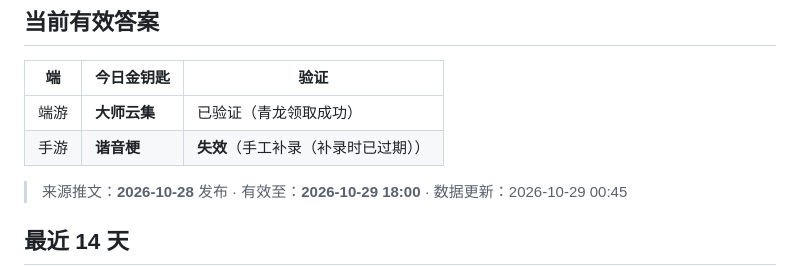
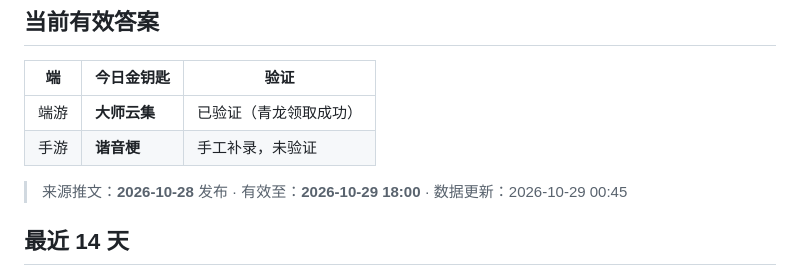
Before and after one commit to Xingheranran/naraka-daily-key, a Markdown page: README.md, the part around the change. Drawn GitHub-style.

Commit message:
docs: 刷新 README.md

```diff
--- a/README.md
+++ b/README.md
@@ -23,7 +23,7 @@
 | 端 | 今日金钥匙 | 验证 |
 | --- | --- | --- |
 | 端游 | **大师云集** | 已验证（青龙领取成功） |
-| 手游 | **谐音梗** | **失效**（手工补录（补录时已过期）） |
+| 手游 | **谐音梗** | 手工补录，未验证 |
 
 > 来源推文：**2026-10-28** 发布 · 有效至：**2026-10-29 18:00** · 数据更新：2026-10-29 00:45
 
```
